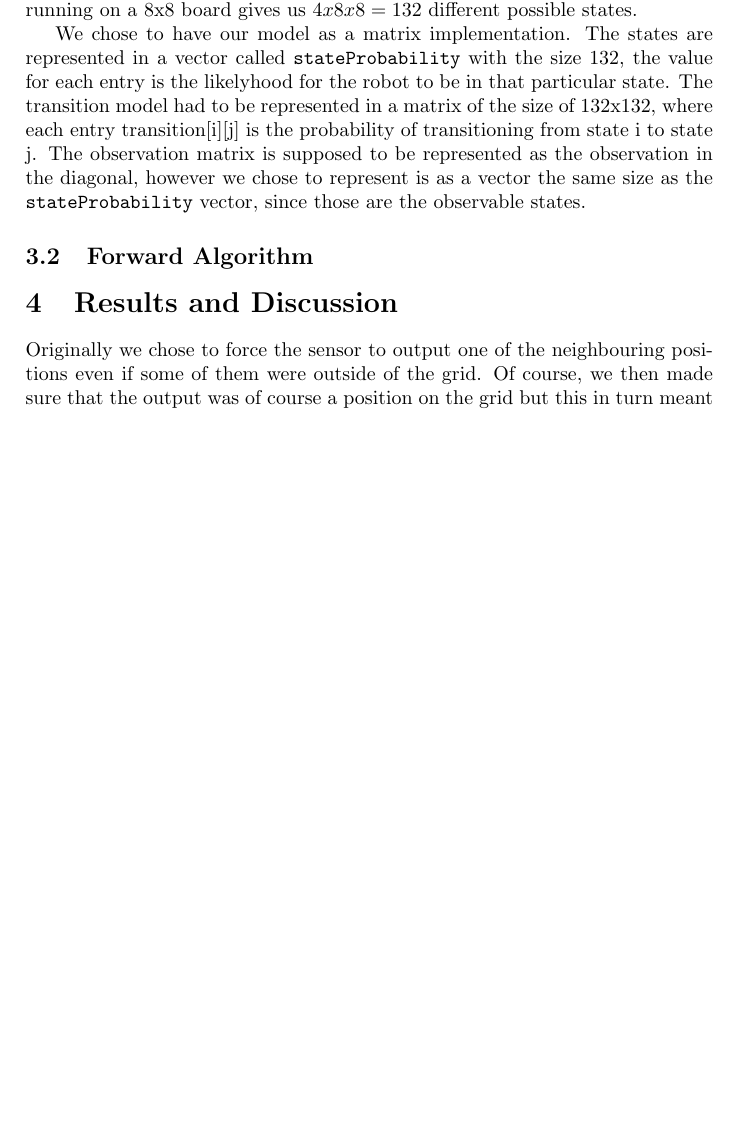
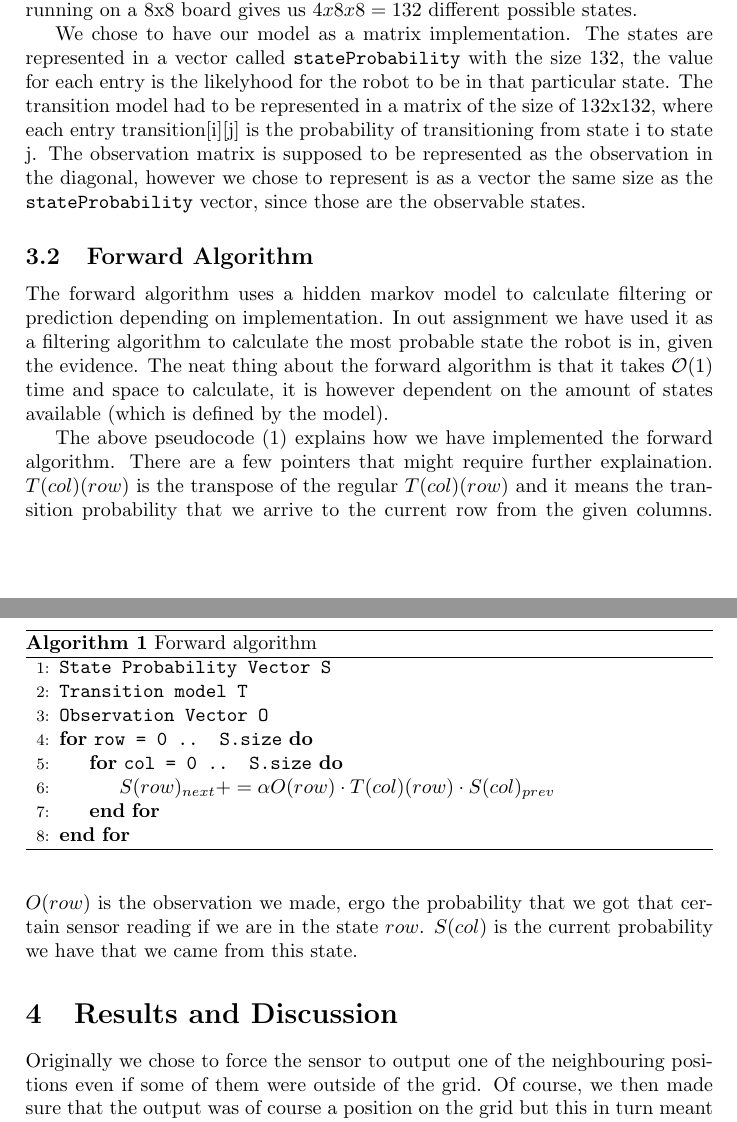
Before and after one commit to ShanSenanayake/eda132, a LaTeX document (eda132/A2report.tex): part of page 2 of 4 before the commit and two parts of pages 2 and 3 of 4 after it, the two joined at a grey line, cut so that both start at the same text, the shorter picture padded with empty space. Compiled offline with pdfLaTeX.

Commit message:
fyllt i en massa på forward algo i rapporten

```diff
--- a/eda132/A2report.tex
+++ b/eda132/A2report.tex
@@ -3,6 +3,8 @@
 \usepackage[english]{babel}
 \usepackage{moreverb}
 \usepackage{graphicx}
+\usepackage{algorithm}% http://ctan.org/pkg/algorithm
+\usepackage{algpseudocode}% http://ctan.org/pkg/algorithmicx
 \title{Assignment 2 \\ EDA132 Applied Artificial Intelligence}
 \date{\today}
 \author{Fredrik Paulsson \\ dat11fp1@student.lu.se
@@ -50,7 +52,23 @@ The observation matrix is supposed to be represented as the observation in the d
 
 \subsection{Forward Algorithm}
 \label{for_alg}
+The forward algorithm uses a hidden markov model to calculate filtering or prediction depending on implementation. In out assignment we have used it as a filtering algorithm to calculate the most probable state the robot is in, given the evidence. The neat thing about the forward algorithm is that it takes $\mathcal{O}(1)$ time and space to calculate, it is however dependent on the amount of states available (which is defined by the model).
 
+\begin{algorithm}
+  \caption{Forward algorithm}\label{forward}
+  \begin{algorithmic}[1]
+      \State \texttt{State Probability Vector S}
+      \State \texttt{Transition model T}
+      \State \texttt{Observation Vector O}
+      \For{\texttt{row = 0 .. S.size}}
+      	\For{\texttt{col = 0 .. S.size}}
+      		\State $S(row)_{next} += \alpha O(row) \cdot T(col)(row) \cdot S(col)_{prev}$
+      	\EndFor
+      \EndFor
+  \end{algorithmic}
+\end{algorithm}
+
+The above pseudocode (\ref{forward}) explains how we have implemented the forward algorithm. There are a few pointers that might require further explaination. $T(col)(row)$ is the transpose of the regular $T(col)(row)$ and it means the transition probability that we arrive to the current row from the given columns. $O(row)$ is the observation we made, ergo the probability that we got that certain sensor reading if we are in the state $row$. $S(col)$ is the current probability we have that we came from this state.
 
 \section{Results and Discussion}
 Originally we chose to force the sensor to output one of the neighbouring positions even if some of them were outside of the grid. Of course, we then made sure that the output was of course a position on the grid but this in turn meant that each of those positions had a higher probability of occurring. The probability of 0.4 may have been distributed on only three positions if the one of the eight neighbouring positions were to be chosen and the robot was in a corner of the grid. This caused some problems for us when we were to estimate the robots position as any one of these three positions had a higher probability of being output than the actual position. This made it difficult to estimate the true position of the robot on the grid. In those cases we could only estimate the true position of the robot in $35 - 40\%$ of the estimations.
```
